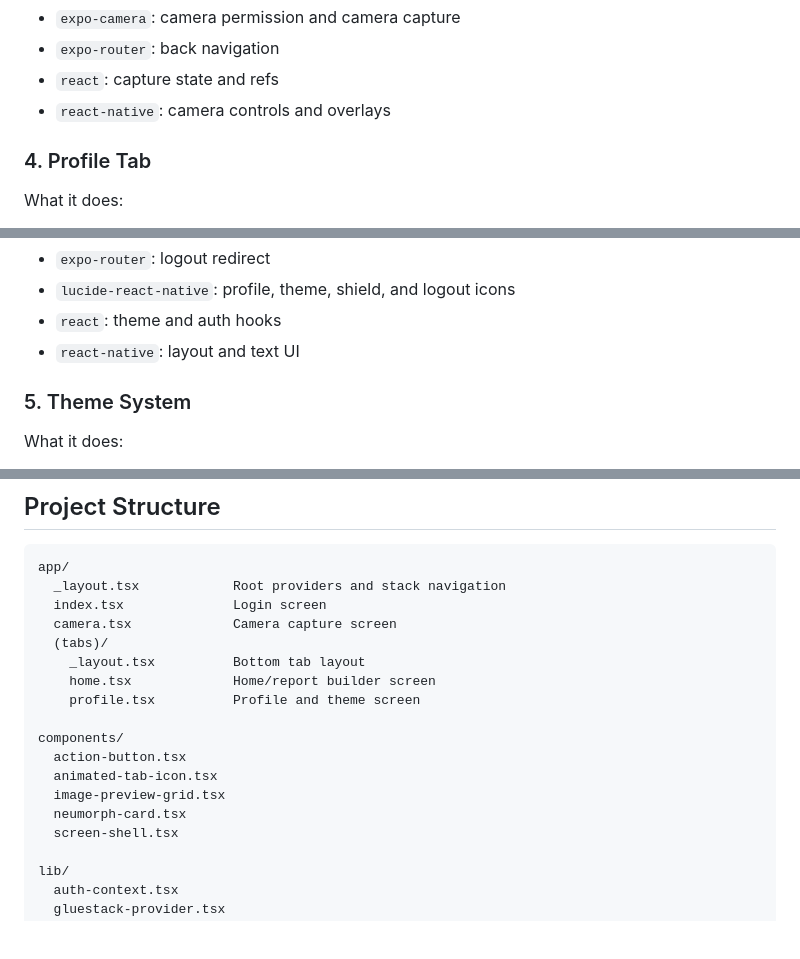
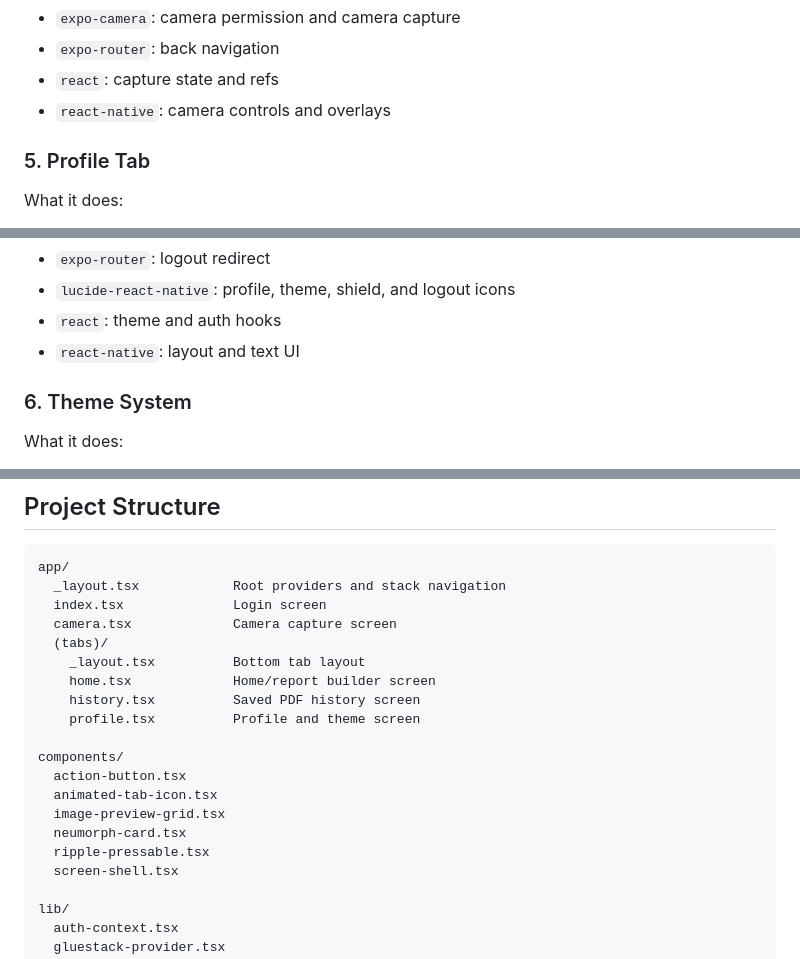
Before and after one commit to YellMinNaing-micro/Report_Hub, a Markdown page: README.md, 3 parts joined by grey strips. Rendered like a GitHub page; blank space fills up the shorter version.

```diff
--- a/README.md
+++ b/README.md
@@ -80,7 +102,7 @@ Packages used:
 - `react`: capture state and refs
 - `react-native`: camera controls and overlays
 
-### 4. Profile Tab
+### 5. Profile Tab
 
 What it does:
 - Shows the signed-in admin profile
@@ -96,7 +118,7 @@ Packages used:
 - `react`: theme and auth hooks
 - `react-native`: layout and text UI
 
-### 5. Theme System
+### 6. Theme System
 
 What it does:
 - Supports light mode and dark mode
@@ -181,6 +206,7 @@ app/
   (tabs)/
     _layout.tsx          Bottom tab layout
     home.tsx             Home/report builder screen
+    history.tsx          Saved PDF history screen
     profile.tsx          Profile and theme screen
 
 components/
@@ -188,6 +214,7 @@ components/
   animated-tab-icon.tsx
   image-preview-grid.tsx
   neumorph-card.tsx
+  ripple-pressable.tsx
   screen-shell.tsx
 
 lib/
```
Also changed, not shown: other parts of README.md (+36 -9 lines).
